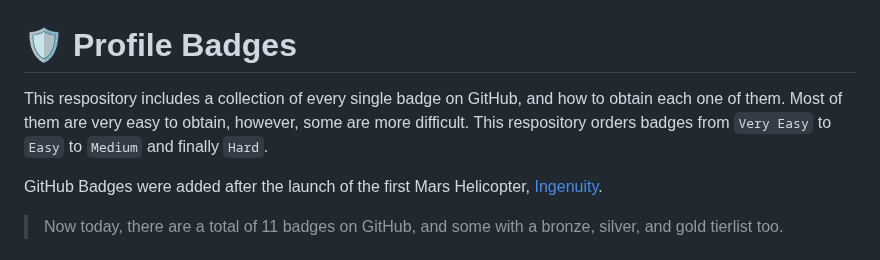
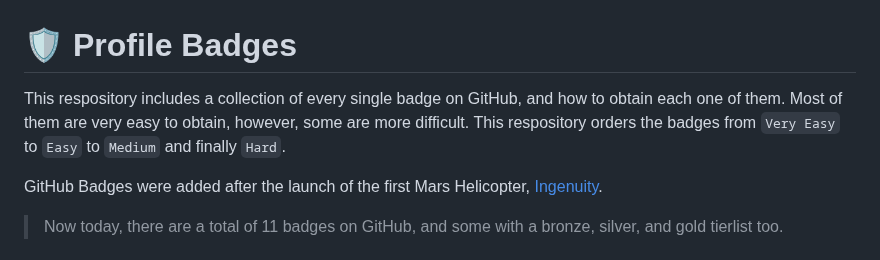
Before and after one commit to Thinkright20/Profile-Badges, a Markdown page: README.md, the part around the change. Drawn GitHub-style.

```diff
--- a/README.md
+++ b/README.md
@@ -1,6 +1,6 @@
 # 🛡️ Profile Badges
 
-This respository includes a collection of every single badge on GitHub, and how to obtain each one of them. Most of them are very easy to obtain, however, some are more difficult. This respository orders badges from `Very Easy` to `Easy` to `Medium` and finally `Hard`.
+This respository includes a collection of every single badge on GitHub, and how to obtain each one of them. Most of them are very easy to obtain, however, some are more difficult. This respository orders the badges from `Very Easy` to `Easy` to `Medium` and finally `Hard`.
 
 GitHub Badges were added  after the launch of the first Mars Helicopter, [Ingenuity](https://en.wikipedia.org/wiki/Ingenuity_(helicopter)).
 
```
